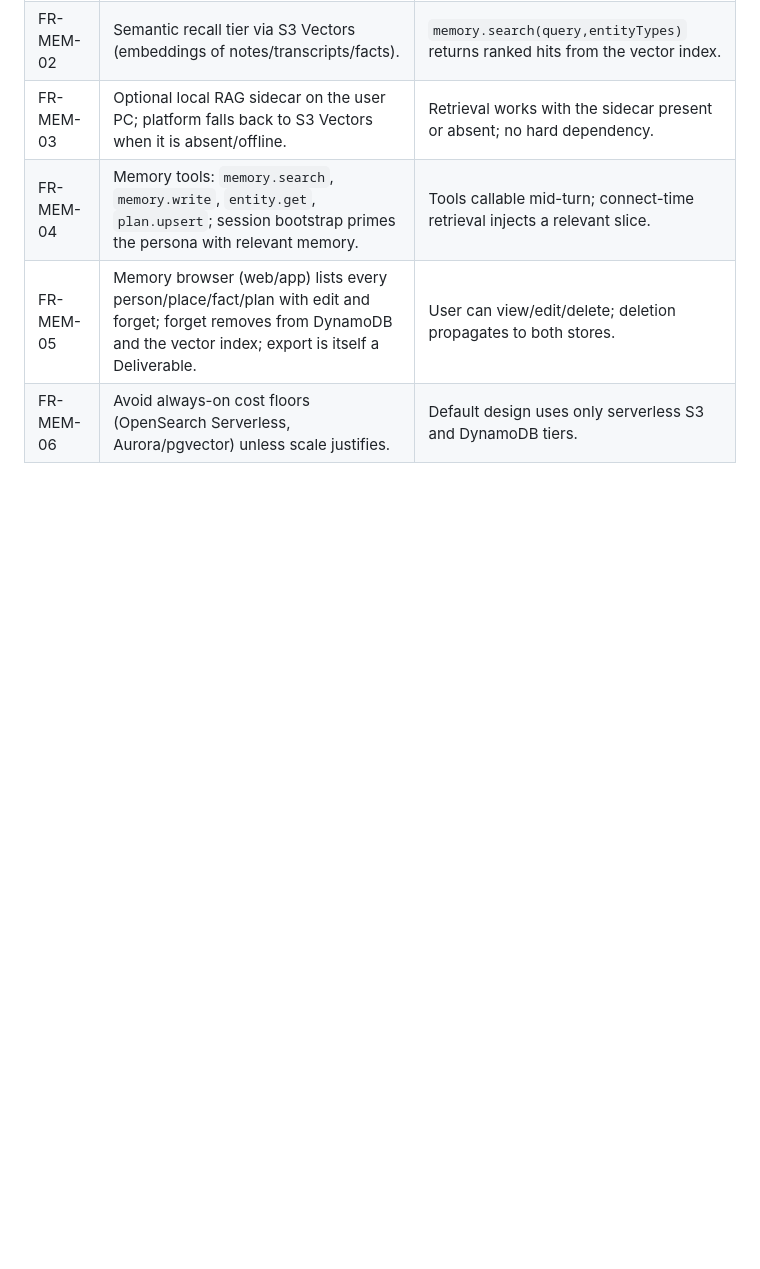
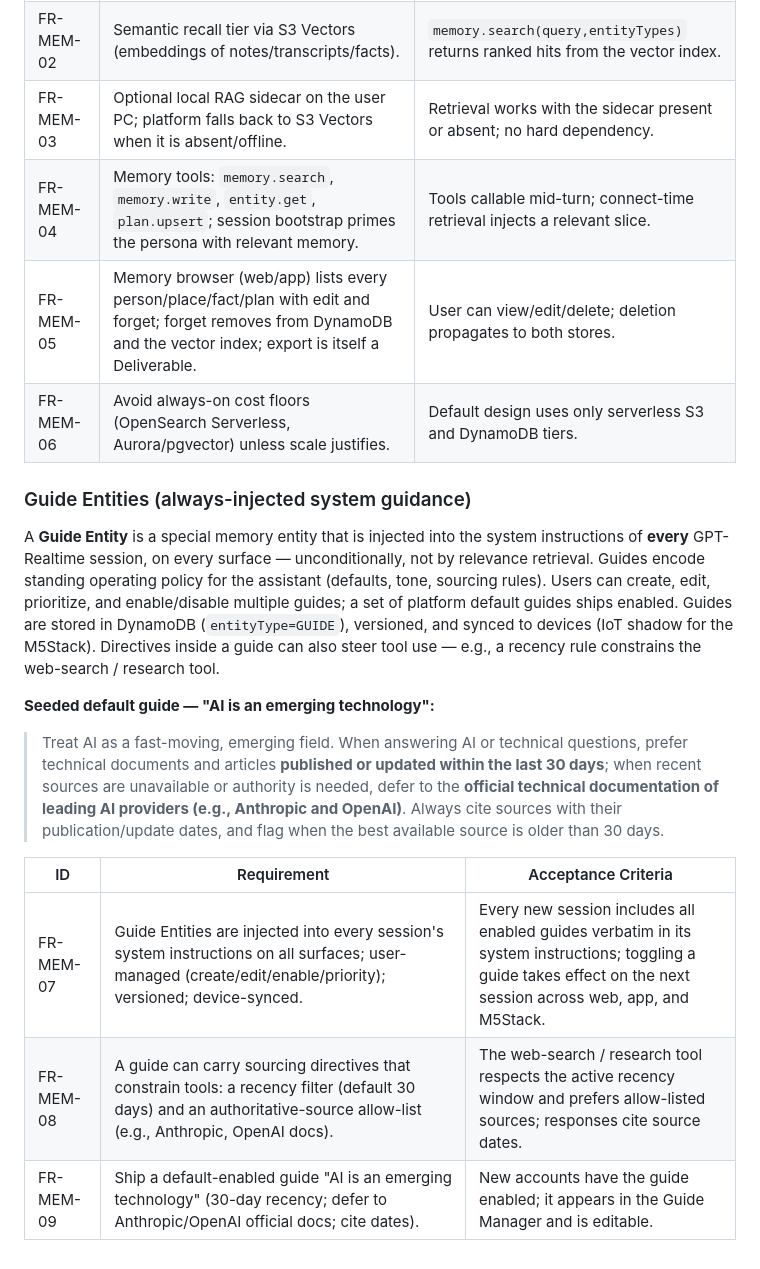
Before and after one commit to JeremyProffittOrg/live-ninja, a Markdown page: PRD.md, the part around the change. Rendered like a GitHub page; blank space fills up the shorter version.

Commit message:
Add Guide Entities: always-injected system guidance
- Guide Entity: a special memory entity prepended to every GPT-Realtime session's
  system instructions on all surfaces (unconditional, not relevance-retrieved);
  user-managed, versioned, device-synced. Directives can steer tools.
- Seeded default guide 'AI is an emerging technology': prefer sources published/
  updated within the last 30 days, else defer to official Anthropic/OpenAI docs,
  and cite source dates.
- PRD.md: FR-MEM-07..09 + Guide Entities section. plan.md: M10 tasks 10.9-10.12
  (GUIDE storage, always-inject at session bootstrap, recency-filtered web-search
  with an Anthropic/OpenAI source allow-list, and a Guide Manager UI).

```diff
--- a/PRD.md
+++ b/PRD.md
@@ -1918,3 +1918,18 @@ A structured personal memory organized by people, places, and information, with
 | FR-MEM-04 | Memory tools: `memory.search`, `memory.write`, `entity.get`, `plan.upsert`; session bootstrap primes the persona with relevant memory. | Tools callable mid-turn; connect-time retrieval injects a relevant slice. |
 | FR-MEM-05 | Memory browser (web/app) lists every person/place/fact/plan with edit and forget; forget removes from DynamoDB and the vector index; export is itself a Deliverable. | User can view/edit/delete; deletion propagates to both stores. |
 | FR-MEM-06 | Avoid always-on cost floors (OpenSearch Serverless, Aurora/pgvector) unless scale justifies. | Default design uses only serverless S3 and DynamoDB tiers. |
+
+
+### Guide Entities (always-injected system guidance)
+
+A **Guide Entity** is a special memory entity that is injected into the system instructions of **every** GPT-Realtime session, on every surface — unconditionally, not by relevance retrieval. Guides encode standing operating policy for the assistant (defaults, tone, sourcing rules). Users can create, edit, prioritize, and enable/disable multiple guides; a set of platform default guides ships enabled. Guides are stored in DynamoDB (`entityType=GUIDE`), versioned, and synced to devices (IoT shadow for the M5Stack). Directives inside a guide can also steer tool use — e.g., a recency rule constrains the web-search / research tool.
+
+**Seeded default guide — "AI is an emerging technology":**
+
+> Treat AI as a fast-moving, emerging field. When answering AI or technical questions, prefer technical documents and articles **published or updated within the last 30 days**; when recent sources are unavailable or authority is needed, defer to the **official technical documentation of leading AI providers (e.g., Anthropic and OpenAI)**. Always cite sources with their publication/update dates, and flag when the best available source is older than 30 days.
+
+| ID | Requirement | Acceptance Criteria |
+|---|---|---|
+| FR-MEM-07 | Guide Entities are injected into every session's system instructions on all surfaces; user-managed (create/edit/enable/priority); versioned; device-synced. | Every new session includes all enabled guides verbatim in its system instructions; toggling a guide takes effect on the next session across web, app, and M5Stack. |
+| FR-MEM-08 | A guide can carry sourcing directives that constrain tools: a recency filter (default 30 days) and an authoritative-source allow-list (e.g., Anthropic, OpenAI docs). | The web-search / research tool respects the active recency window and prefers allow-listed sources; responses cite source dates. |
+| FR-MEM-09 | Ship a default-enabled guide "AI is an emerging technology" (30-day recency; defer to Anthropic/OpenAI official docs; cite dates). | New accounts have the guide enabled; it appears in the Guide Manager and is editable. |
```
Also changed, not shown: plan.md (+4 -0 lines).
